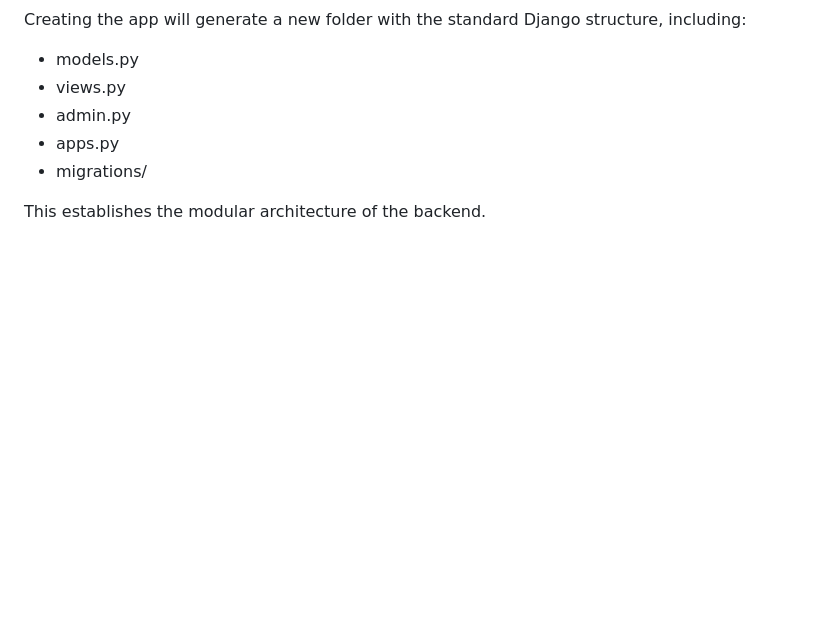
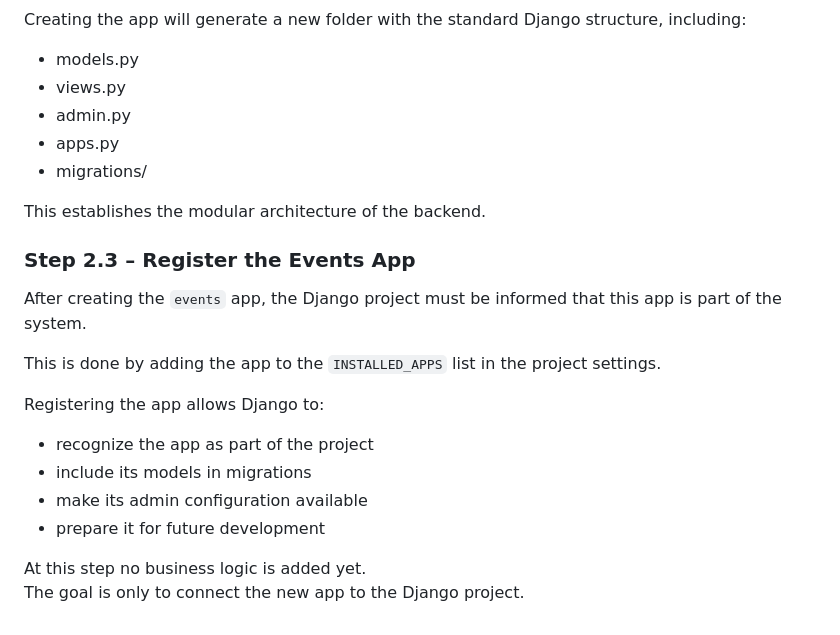
Before and after one commit to AgaKub/ticketing-app, a Markdown page: docs/development-log.md, the part around the change. Rendered like a GitHub page; blank space fills up the shorter version.

Commit message:
Document Step 2.3 events app registration

```diff
--- a/docs/development-log.md
+++ b/docs/development-log.md
@@ -226,3 +226,19 @@ Creating the app will generate a new folder with the standard Django structure,
 - migrations/
 
 This establishes the modular architecture of the backend.
+
+### Step 2.3 – Register the Events App
+
+After creating the `events` app, the Django project must be informed that this app is part of the system.
+
+This is done by adding the app to the `INSTALLED_APPS` list in the project settings.
+
+Registering the app allows Django to:
+
+- recognize the app as part of the project
+- include its models in migrations
+- make its admin configuration available
+- prepare it for future development
+
+At this step no business logic is added yet.
+The goal is only to connect the new app to the Django project.
```
